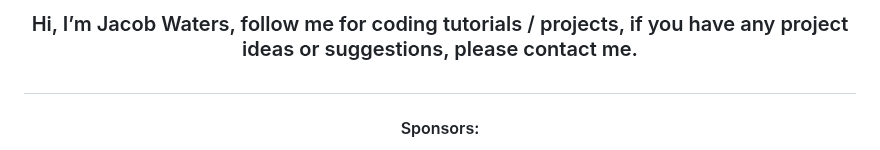
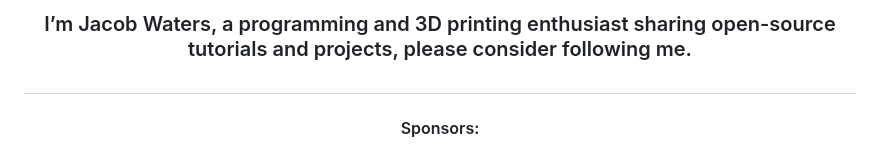
Before and after one commit to Jpwaters09/Jpwaters09, a Markdown page: README.md, the part around the change. Rendered like a GitHub page.

```diff
--- a/README.md
+++ b/README.md
@@ -1,4 +1,5 @@
-<h3 align="center">Hi, I’m Jacob Waters, follow me for coding tutorials / projects, if you have any project ideas or suggestions, please contact me.</h3>
+<h3 align="center">I’m Jacob Waters, a programming and 3D printing enthusiast sharing open-source tutorials and projects, please consider following me.
+</h3>
 
 ##
 
```
